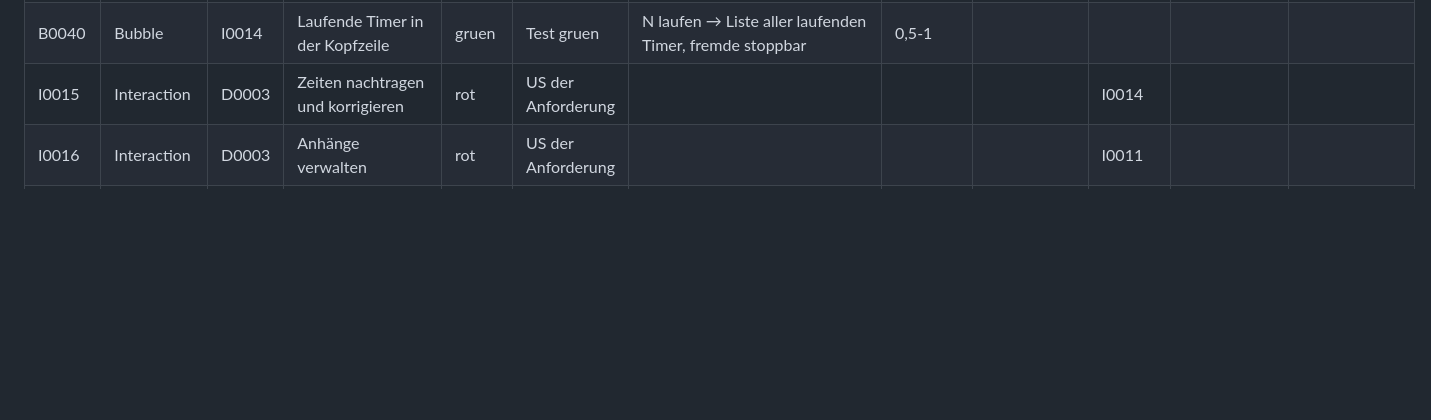
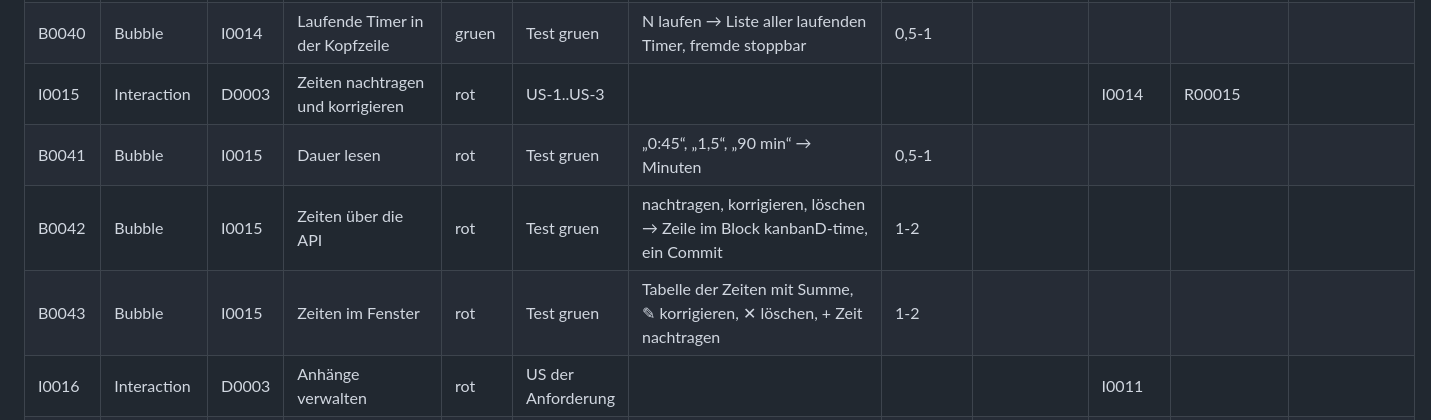
Before and after one commit to stho32/kanbanD, a Markdown page: Dokumentation/Planung/kanbanD.md, the part around the change. Rendered like a GitHub page; blank space fills up the shorter version.

Commit message:
[R00015] Anforderung Zeiten nachtragen und korrigieren, Bubbles
Co-Authored-By: Claude Opus 5.5 (1M context) <noreply@anthropic.com>

```diff
--- a/Dokumentation/Planung/kanbanD.md
+++ b/Dokumentation/Planung/kanbanD.md
@@ -75,7 +75,10 @@ zuletzt: 2026-10-18
 | B0038 | Bubble | I0014 | Timer über die API | gruen | Test gruen | start/stop → laufende Zeile mit ... bzw. Ende, ein Commit je Aktion | 1-2 |  |  |  |  |
 | B0039 | Bubble | I0014 | Timer im Fenster und auf der Karte | gruen | Test gruen | Läuft gerade, Start-Knopf, Plakette mit mitlaufender Dauer | 1-2 |  |  |  |  |
 | B0040 | Bubble | I0014 | Laufende Timer in der Kopfzeile | gruen | Test gruen | N laufen → Liste aller laufenden Timer, fremde stoppbar | 0,5-1 |  |  |  |  |
-| I0015 | Interaction | D0003 | Zeiten nachtragen und korrigieren | rot | US der Anforderung |  |  |  | I0014 |  |  |
+| I0015 | Interaction | D0003 | Zeiten nachtragen und korrigieren | rot | US-1..US-3 |  |  |  | I0014 | R00015 |  |
+| B0041 | Bubble | I0015 | Dauer lesen | rot | Test gruen | „0:45“, „1,5“, „90 min“ → Minuten | 0,5-1 |  |  |  |  |
+| B0042 | Bubble | I0015 | Zeiten über die API | rot | Test gruen | nachtragen, korrigieren, löschen → Zeile im Block kanbanD-time, ein Commit | 1-2 |  |  |  |  |
+| B0043 | Bubble | I0015 | Zeiten im Fenster | rot | Test gruen | Tabelle der Zeiten mit Summe, ✎ korrigieren, ✕ löschen, + Zeit nachtragen | 1-2 |  |  |  |  |
 | I0016 | Interaction | D0003 | Anhänge verwalten | rot | US der Anforderung |  |  |  | I0011 |  |  |
 | I0017 | Interaction | D0003 | Archivieren und zurückholen | rot | US der Anforderung |  |  |  | I0011 |  |  |
 | I0018 | Interaction | D0003 | Herkunft und Abhängigkeiten | rot | US der Anforderung |  |  |  | I0011 |  | origins mit Editor-Link, WBS-Braucht als wartet auf |
```
Also changed, not shown: Anforderungen/R00015-zeiten-nachtragen-und-korrigieren.md (added, +54 -0 lines), Anforderungen/user-stories/R00015.md (added, +23 -0 lines).
